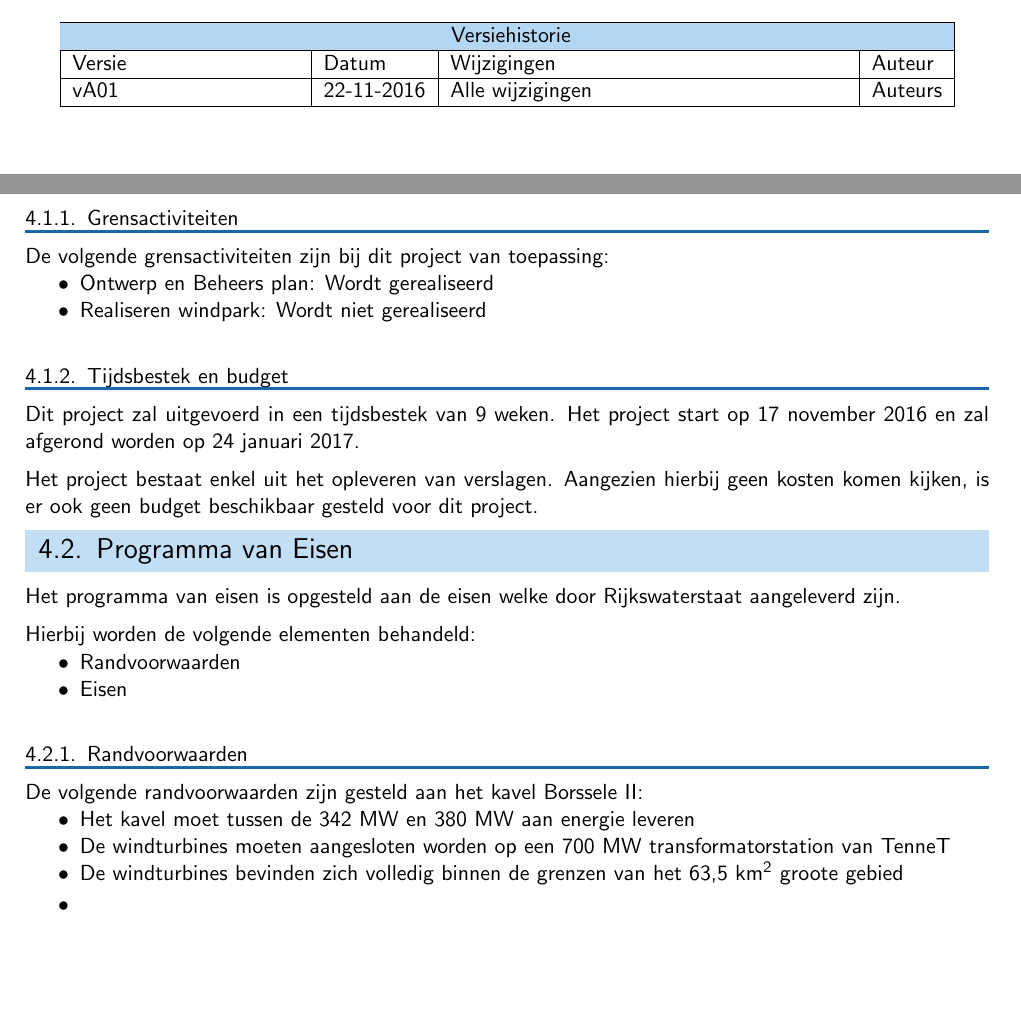
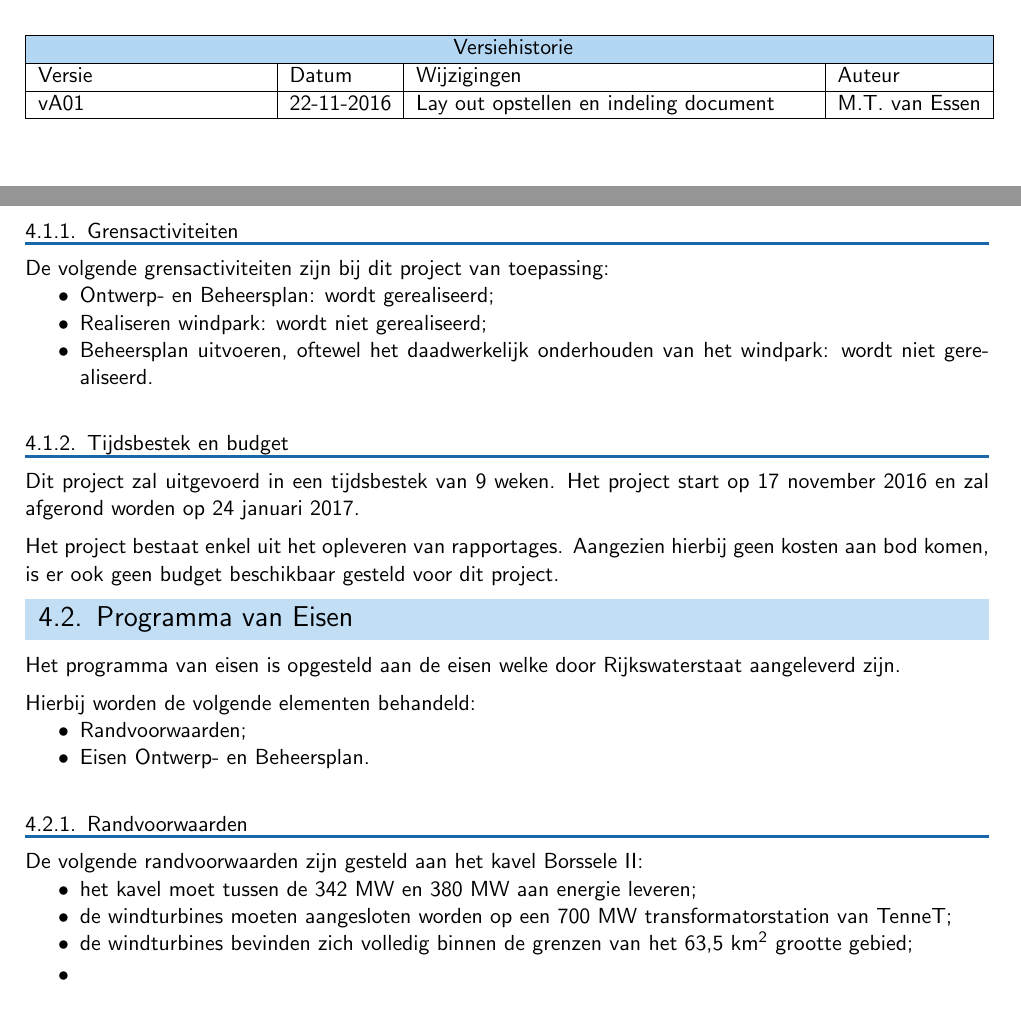
Before and after one commit to Martijnve23/HHS_PROENT-1617, a LaTeX document (PVA/2016-11-22_PVA_Ricardo-Molenaar_Martijn-van-Essen_Plan-van-Aanpak_vA01.tex): two parts of pages 2 and 6 of 7, joined at a grey line, cut so that both start at the same text, the shorter picture padded with empty space. Compiled offline with pdfLaTeX.

Commit message:
Tekstuele wijzigingen

```diff
--- a/PVA/2016-11-22_PVA_Ricardo-Molenaar_Martijn-van-Essen_Plan-van-Aanpak_vA01.tex
+++ b/PVA/2016-11-22_PVA_Ricardo-Molenaar_Martijn-van-Essen_Plan-van-Aanpak_vA01.tex
@@ -159,12 +159,11 @@
 
 			\multicolumn{4}{|c|}{
 				\cellcolor{hhs_theme_heading_2}
-				Versiehistorie
+				 Versiehistorie
 			}  \\ \hline
 
 			Versie 	& Datum 		& Wijzigingen 	& Auteur \\ \hline
-			vA01 	& 22-11-2016 	& Alle wijzigingen
-			&Auteurs\\ \hline
+			vA01 	& 22-11-2016 	& Lay out opstellen en indeling document & M.T. van Essen\\ \hline
 		\end{tabular}
 	\end{center}
 	\newpage
@@ -246,31 +244,32 @@
 	\subsubsection{Grensactiviteiten}
 	De volgende grensactiviteiten zijn bij dit project van toepassing:
 	\begin{itemize}
-		\item Ontwerp en Beheers plan: Wordt gerealiseerd
-		\item Realiseren windpark: Wordt niet gerealiseerd
+		\item Ontwerp- en Beheersplan: wordt gerealiseerd;
+		\item Realiseren windpark: wordt niet gerealiseerd;
+		\item Beheersplan uitvoeren, oftewel het daadwerkelijk onderhouden van het windpark: wordt niet gerealiseerd.
 	\end{itemize}
 	\subsubsection{Tijdsbestek en budget}
 	Dit project zal uitgevoerd in een tijdsbestek van 9 weken. Het project start op 17 november 2016 en zal afgerond worden op 24 januari 2017.
 	\whitespace
-	Het project bestaat enkel uit het opleveren van verslagen. Aangezien hierbij geen kosten komen kijken, is er ook geen budget beschikbaar gesteld voor dit project.
+	Het project bestaat enkel uit het opleveren van rapportages. Aangezien hierbij geen kosten aan bod komen, is er ook geen budget beschikbaar gesteld voor dit project.
 	\subsection{Programma van Eisen}
 	Het programma van eisen is opgesteld aan de eisen welke door Rijkswaterstaat aangeleverd zijn.
 	\whitespace
 	Hierbij worden de volgende elementen behandeld:
 	\begin{itemize}[noitemsep]
-		\item Randvoorwaarden
-		\item Eisen
+		\item Randvoorwaarden;
+		\item Eisen Ontwerp- en Beheersplan.
 	\end{itemize}
 	\subsubsection{Randvoorwaarden}
 	De volgende randvoorwaarden zijn gesteld aan het kavel Borssele II:
 	\begin{itemize}[noitemsep]
-		\item Het kavel moet tussen de 342 MW en 380 MW aan energie leveren
-		\item De windturbines moeten aangesloten worden op een 700 MW transformatorstation van TenneT
-		\item De windturbines bevinden zich volledig binnen de grenzen van het 63,5 km\textsuperscript{2} groote gebied
+		\item het kavel moet tussen de 342 MW en 380 MW aan energie leveren;
+		\item de windturbines moeten aangesloten worden op een 700 MW transformatorstation van TenneT;
+		\item de windturbines bevinden zich volledig binnen de grenzen van het 63,5 km\textsuperscript{2} grootte gebied;
 		\item
 	\end{itemize}
-	\subsubsection{Eisen Ontwerp en Beheers plan}
-	De volgende eisen zijn gesteld aan het ontwerp en beheers plan:
+	\subsubsection{Eisen Ontwerp- en Beheersplan}
+	De volgende eisen zijn gesteld aan het ontwerp- en beheersplan:
 	\begin{itemize}
 	\item
 	\end{itemize}
```
Also changed, not shown: PVA/2016-11-22_PVA_Ricardo-Molenaar_Martijn-van-Essen_Plan-van-Aanpak_vA01.pdf, PVA/2016-11-22_PVA_Ricardo-Molenaar_Martijn-van-Essen_Plan-van-Aanpak_vA01.tex (11 more changed lines), 4 other files.
